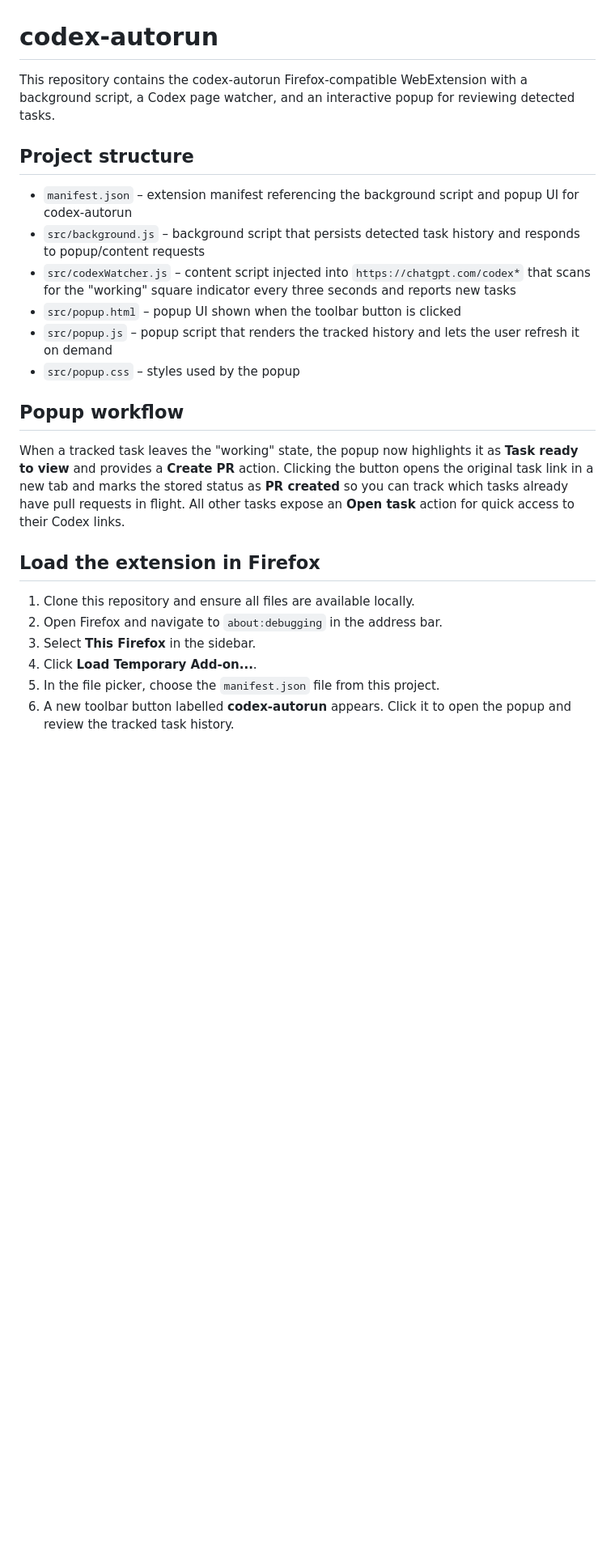
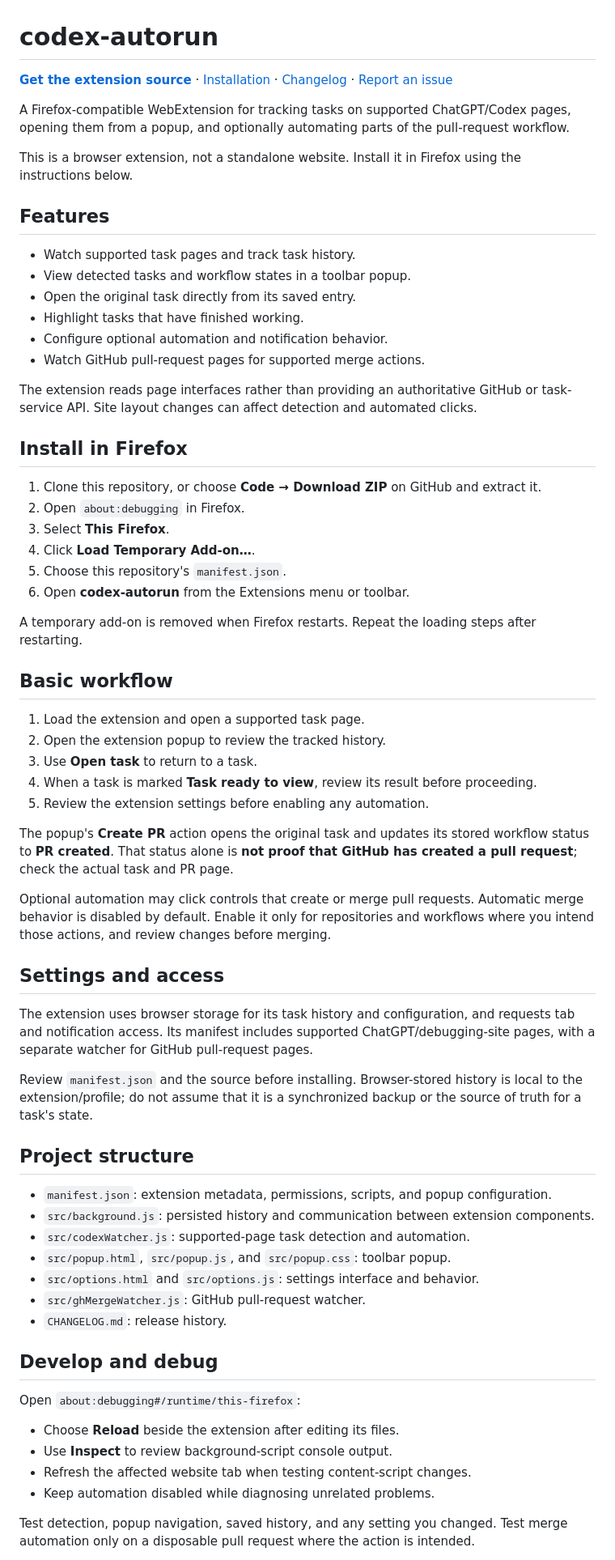
Before and after one commit to MaWay2000/m, a Markdown page: README.md, the part around one of its changes. Shown at 81% size. GitHub-like rendering; blank space fills up the shorter version.

Commit message:
updated README with project overview, access links and setup instructions

```diff
--- a/README.md
+++ b/README.md
@@ -1,26 +1,69 @@
 # codex-autorun
 
-This repository contains the codex-autorun Firefox-compatible WebExtension with a background script, a Codex page watcher, and an interactive popup for reviewing detected tasks.
+[**Get the extension source**](https://github.com/MaWay2000/m) · [Installation](#install-in-firefox) · [Changelog](CHANGELOG.md) · [Report an issue](https://github.com/MaWay2000/m/issues)
+
+A Firefox-compatible WebExtension for tracking tasks on supported ChatGPT/Codex pages, opening them from a popup, and optionally automating parts of the pull-request workflow.
+
+This is a browser extension, not a standalone website. Install it in Firefox using the instructions below.
+
+## Features
+
+- Watch supported task pages and track task history.
+- View detected tasks and workflow states in a toolbar popup.
+- Open the original task directly from its saved entry.
+- Highlight tasks that have finished working.
+- Configure optional automation and notification behavior.
+- Watch GitHub pull-request pages for supported merge actions.
+
+The extension reads page interfaces rather than providing an authoritative GitHub or task-service API. Site layout changes can affect detection and automated clicks.
+
+## Install in Firefox
+
+1. Clone this repository, or choose **Code → Download ZIP** on GitHub and extract it.
+2. Open `about:debugging` in Firefox.
+3. Select **This Firefox**.
+4. Click **Load Temporary Add-on…**.
+5. Choose this repository's `manifest.json`.
+6. Open **codex-autorun** from the Extensions menu or toolbar.
+
+A temporary add-on is removed when Firefox restarts. Repeat the loading steps after restarting.
+
+## Basic workflow
+
+1. Load the extension and open a supported task page.
+2. Open the extension popup to review the tracked history.
+3. Use **Open task** to return to a task.
+4. When a task is marked **Task ready to view**, review its result before proceeding.
+5. Review the extension settings before enabling any automation.
+
+The popup's **Create PR** action opens the original task and updates its stored workflow status to **PR created**. That status alone is **not proof that GitHub has created a pull request**; check the actual task and PR page.
+
+Optional automation may click controls that create or merge pull requests. Automatic merge behavior is disabled by default. Enable it only for repositories and workflows where you intend those actions, and review changes before merging.
+
+## Settings and access
+
+The extension uses browser storage for its task history and configuration, and requests tab and notification access. Its manifest includes supported ChatGPT/debugging-site pages, with a separate watcher for GitHub pull-request pages.
+
+Review `manifest.json` and the source before installing. Browser-stored history is local to the extension/profile; do not assume that it is a synchronized backup or the source of truth for a task's state.
 
 ## Project structure
 
-- `manifest.json` – extension manifest referencing the background script and popup UI for codex-autorun
-- `src/background.js` – background script that persists detected task history and responds to popup/content requests
-- `src/codexWatcher.js` – content script injected into `https://chatgpt.com/codex*` that scans for the "working" square indicator every three seconds and reports new tasks
-- `src/popup.html` – popup UI shown when the toolbar button is clicked
-- `src/popup.js` – popup script that renders the tracked history and lets the user refresh it on demand
-- `src/popup.css` – styles used by the popup
+- `manifest.json`: extension metadata, permissions, scripts, and popup configuration.
+- `src/background.js`: persisted history and communication between extension components.
+- `src/codexWatcher.js`: supported-page task detection and automation.
+- `src/popup.html`, `src/popup.js`, and `src/popup.css`: toolbar popup.
+- `src/options.html` and `src/options.js`: settings interface and behavior.
+- `src/ghMergeWatcher.js`: GitHub pull-request watcher.
+- `CHANGELOG.md`: release history.
 
-## Popup workflow
+## Develop and debug
 
-When a tracked task leaves the "working" state, the popup now highlights it as **Task ready to view** and provides a **Create PR** action. Clicking the button opens the original task link in a new tab and marks the stored status as **PR created** so you can track which tasks already have pull requests in flight. All other tasks expose an **Open task** action for quick access to their Codex links.
+Open `about:debugging#/runtime/this-firefox`:
 
-## Load the extension in Firefox
+- Choose **Reload** beside the extension after editing its files.
+- Use **Inspect** to review background-script console output.
+- Refresh the affected website tab when testing content-script changes.
+- Keep automation disabled while diagnosing unrelated problems.
 
-1. Clone this repository and ensure all files are available locally.
-2. Open Firefox and navigate to `about:debugging` in the address bar.
-3. Select **This Firefox** in the sidebar.
-4. Click **Load Temporary Add-on...**.
-5. In the file picker, choose the `manifest.json` file from this project.
-6. A new toolbar button labelled **codex-autorun** appears. Click it to open the popup and review the tracked task history.
+Test detection, popup navigation, saved history, and any setting you changed. Test merge automation only on a disposable pull request where the action is intended.
 
```
Also changed, not shown: other parts of README.md (+10 -17 lines).
